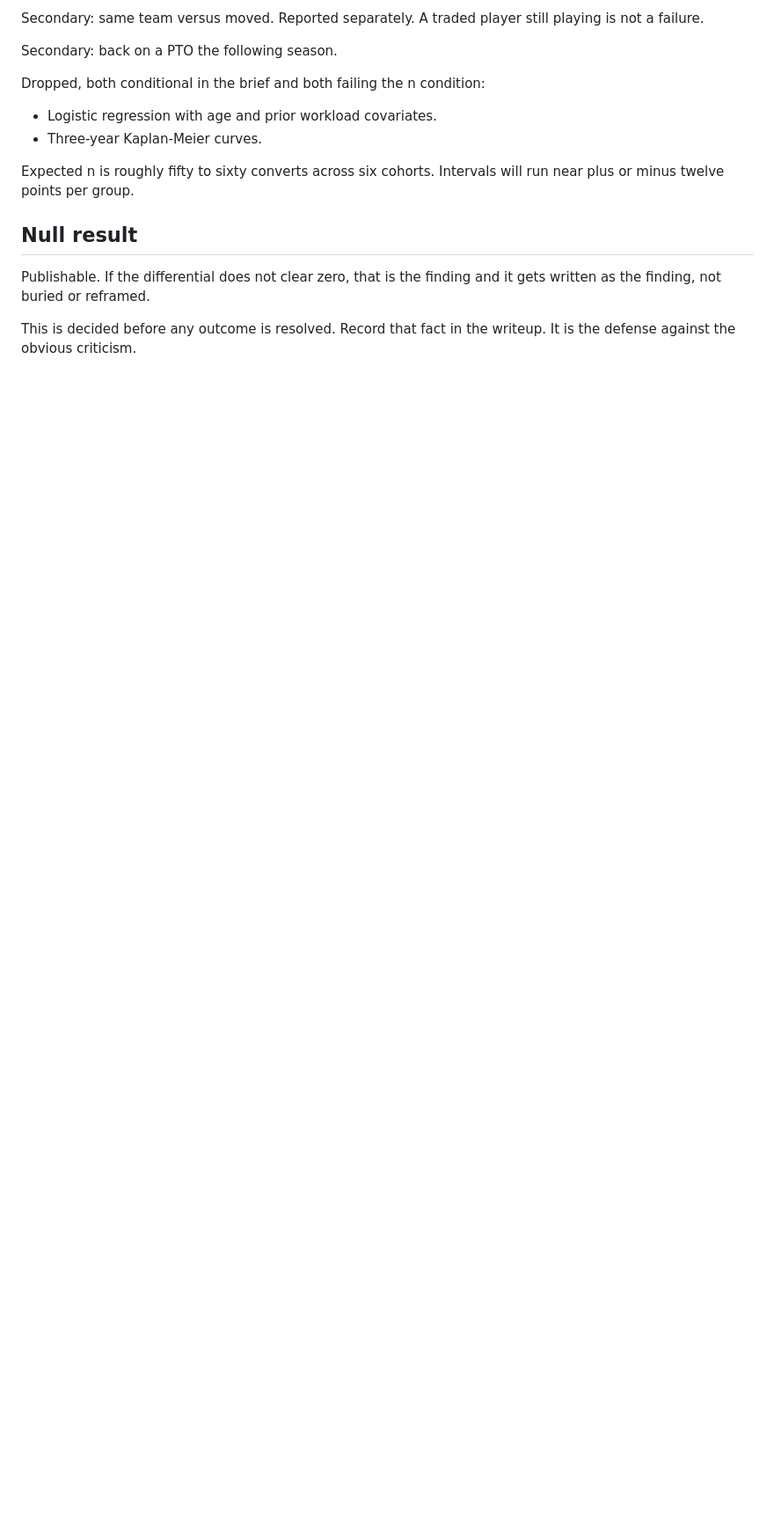
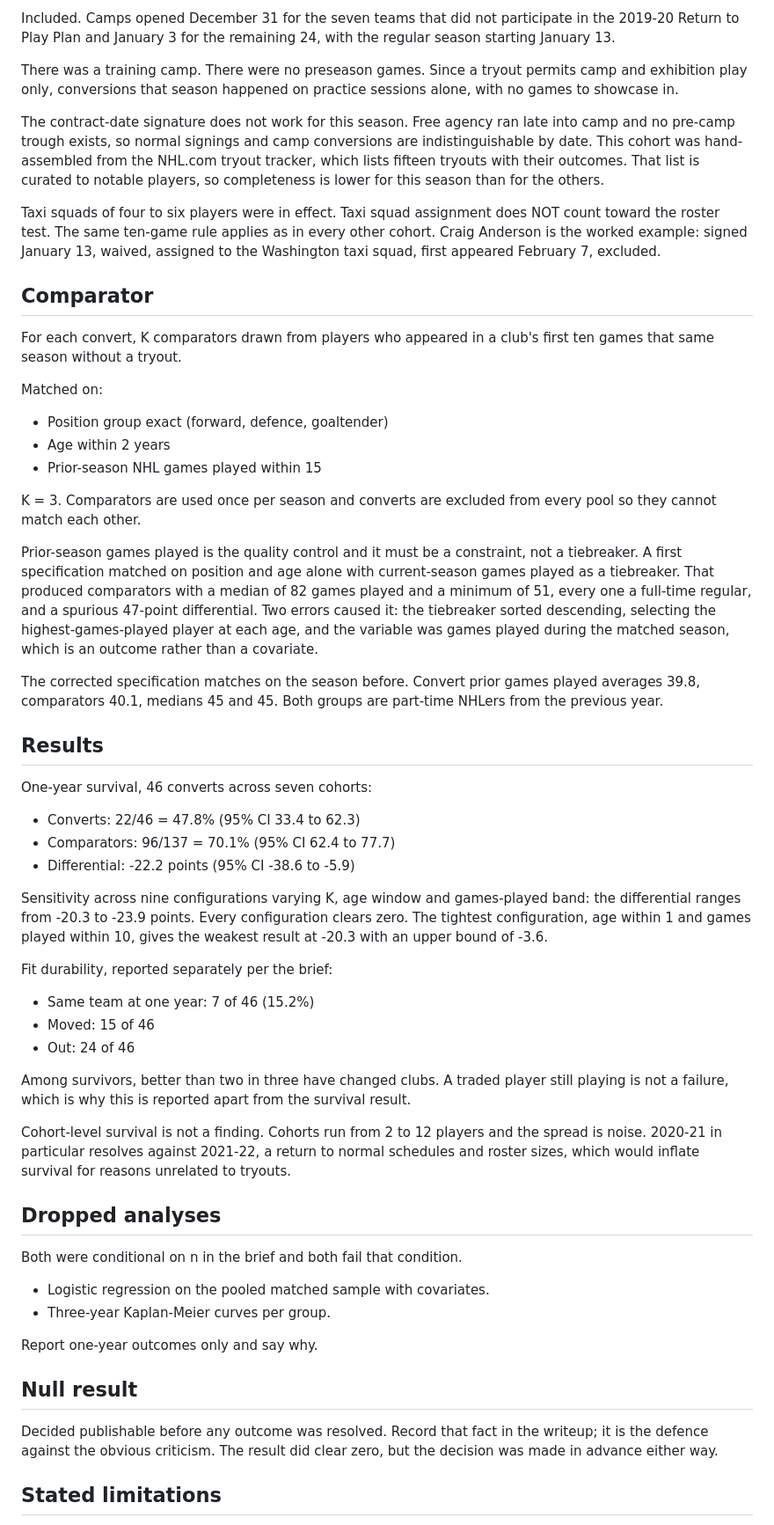
Before and after one commit to rmallorybpc/nhl-pto-survival, a Markdown page: definitions-lock-final.md, the part around one of its changes. Shown at 88% size. Drawn GitHub-style; blank space fills up the shorter version.

Commit message:
Update definitions lock for NHL PTO convert survival study, clarifying scope, locked definitions, and analysis methods

```diff
--- a/definitions-lock-final.md
+++ b/definitions-lock-final.md
@@ -56,17 +102,92 @@ Primary: one-year survival rate for converts versus the matched comparator, each
 
-Secondary: same team versus moved. Reported separately. A traded player still playing is not a failure.
+Included. Camps opened December 31 for the seven teams that did not participate
+in the 2019-20 Return to Play Plan and January 3 for the remaining 24, with the
+regular season starting January 13.
 
-Secondary: back on a PTO the following season.
+There was a training camp. There were no preseason games. Since a tryout
+permits camp and exhibition play only, conversions that season happened on
+practice sessions alone, with no games to showcase in.
 
-Dropped, both conditional in the brief and both failing the n condition:
-- Logistic regression with age and prior workload covariates.
-- Three-year Kaplan-Meier curves.
+The contract-date signature does not work for this season. Free agency ran late
+into camp and no pre-camp trough exists, so normal signings and camp
+conversions are indistinguishable by date. This cohort was hand-assembled from
+the NHL.com tryout tracker, which lists fifteen tryouts with their outcomes.
+That list is curated to notable players, so completeness is lower for this
+season than for the others.
 
-Expected n is roughly fifty to sixty converts across six cohorts. Intervals will run near plus or minus twelve points per group.
+Taxi squads of four to six players were in effect. Taxi squad assignment does
+NOT count toward the roster test. The same ten-game rule applies as in every
+other cohort. Craig Anderson is the worked example: signed January 13, waived,
+assigned to the Washington taxi squad, first appeared February 7, excluded.
+
+## Comparator
+
+For each convert, K comparators drawn from players who appeared in a club's
+first ten games that same season without a tryout.
+
+Matched on:
+- Position group exact (forward, defence, goaltender)
+- Age within 2 years
+- Prior-season NHL games played within 15
+
+K = 3. Comparators are used once per season and converts are excluded from
+every pool so they cannot match each other.
+
+Prior-season games played is the quality control and it must be a constraint,
+not a tiebreaker. A first specification matched on position and age alone with
+current-season games played as a tiebreaker. That produced comparators with a
+median of 82 games played and a minimum of 51, every one a full-time regular,
+and a spurious 47-point differential. Two errors caused it: the tiebreaker
+sorted descending, selecting the highest-games-played player at each age, and
+the variable was games played during the matched season, which is an outcome
+rather than a covariate.
+
+The corrected specification matches on the season before. Convert prior games
+played averages 39.8, comparators 40.1, medians 45 and 45. Both groups are
+part-time NHLers from the previous year.
+
+## Results
+
+One-year survival, 46 converts across seven cohorts:
+
+- Converts: 22/46 = 47.8% (95% CI 33.4 to 62.3)
+- Comparators: 96/137 = 70.1% (95% CI 62.4 to 77.7)
+- Differential: -22.2 points (95% CI -38.6 to -5.9)
+
+Sensitivity across nine configurations varying K, age window and games-played
+band: the differential ranges from -20.3 to -23.9 points. Every configuration
+clears zero. The tightest configuration, age within 1 and games played within
+10, gives the weakest result at -20.3 with an upper bound of -3.6.
+
+Fit durability, reported separately per the brief:
+
+- Same team at one year: 7 of 46 (15.2%)
+- Moved: 15 of 46
+- Out: 24 of 46
+
+Among survivors, better than two in three have changed clubs. A traded player
+still playing is not a failure, which is why this is reported apart from the
+survival result.
+
+Cohort-level survival is not a finding. Cohorts run from 2 to 12 players and
+the spread is noise. 2020-21 in particular resolves against 2021-22, a return
+to normal schedules and roster sizes, which would inflate survival for reasons
+unrelated to tryouts.
+
+## Dropped analyses
+
+Both were conditional on n in the brief and both fail that condition.
+
+- Logistic regression on the pooled matched sample with covariates.
+- Three-year Kaplan-Meier curves per group.
+
+Report one-year outcomes only and say why.
 
 ## Null result
 
-Publishable. If the differential does not clear zero, that is the finding and it gets written as the finding, not buried or reframed.
+Decided publishable before any outcome was resolved. Record that fact in the
+writeup; it is the defence against the obvious criticism. The result did clear
+zero, but the decision was made in advance either way.
 
-This is decided before any outcome is resolved. Record that fact in the writeup. It is the defense against the obvious criticism.
+## Stated limitations
 
```
Also changed, not shown: other parts of definitions-lock-final.md (+113 -60 lines).
